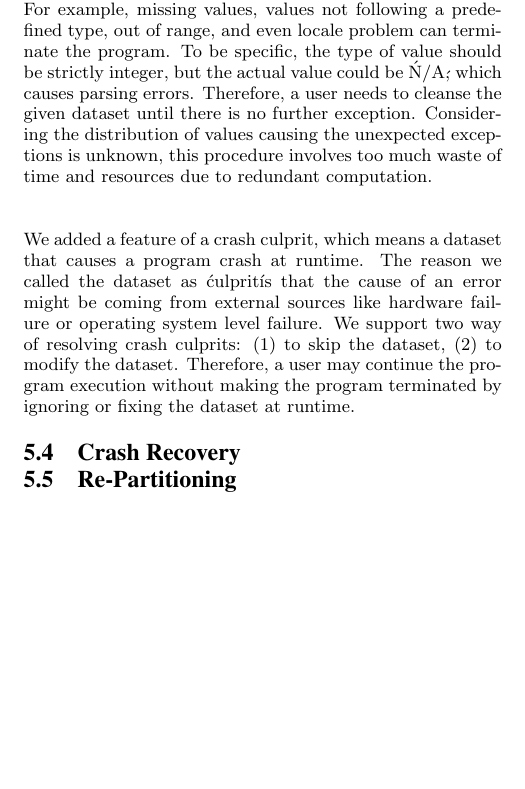
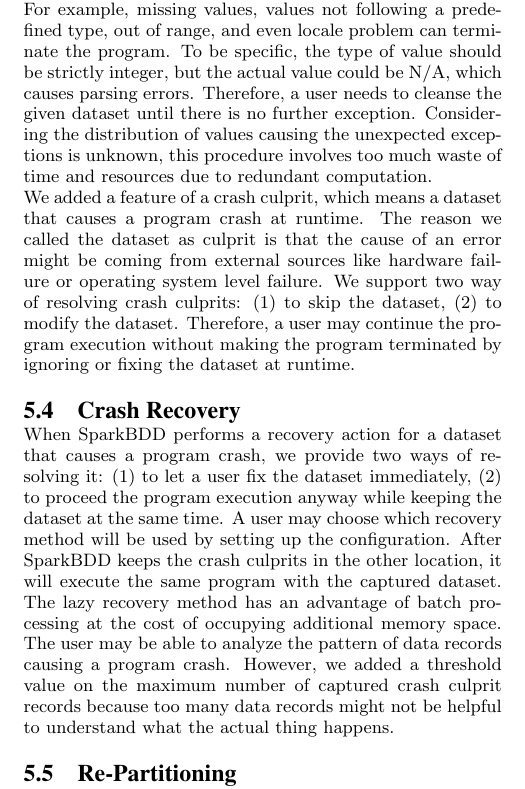
Before and after one commit to maligulzar/CS249-Report, a LaTeX paper (sigproc-sp.tex): part of page 3 of 3, cut so that both start at the same text, the shorter picture padded with empty space. Compiled offline with pdfLaTeX.

Commit message:
Small section for crash culprit

```diff
--- a/sigproc-sp.tex
+++ b/sigproc-sp.tex
@@ -133,11 +133,12 @@ Current version of Spark provides a high level of information on how long did ea
 
 \subsection{Crash Culprit}
 
-Spark doesn't have a mechanism of handling an exception caused by a program at runtime. If a Spark program doesn't handle the exception, the program is going to be terminated because of the unexpected exception. Some of the datasets may contain specific values that are able to raise exceptions. For example, missing values, values not following a predefined type, out of range, and even locale problem can terminate the program. To be specific, the type of value should be strictly integer, but the actual value could be \'N/A\', which causes parsing errors. Therefore, a user needs to cleanse the given dataset until there is no further exception. Considering the distribution of values causing the unexpected exceptions is unknown, this procedure involves too much waste of time and resources due to redundant computation.\\
-
-We added a feature of a crash culprit, which means a dataset that causes a program crash at runtime. The reason we called the dataset as \'culprit\' is that the cause of an error might be coming from external sources like hardware failure or operating system level failure. We support two way of resolving crash culprits: (1) to skip the dataset, (2) to modify the dataset. Therefore, a user may continue the program execution without making the program terminated by ignoring or fixing the dataset at runtime.
+Spark doesn't have a mechanism of handling an exception caused by a program at runtime. If a Spark program doesn't handle the exception, the program is going to be terminated because of the unexpected exception. Some of the datasets may contain specific values that are able to raise exceptions. For example, missing values, values not following a predefined type, out of range, and even locale problem can terminate the program. To be specific, the type of value should be strictly integer, but the actual value could be N/A, which causes parsing errors. Therefore, a user needs to cleanse the given dataset until there is no further exception. Considering the distribution of values causing the unexpected exceptions is unknown, this procedure involves too much waste of time and resources due to redundant computation.\\
+We added a feature of a crash culprit, which means a dataset that causes a program crash at runtime. The reason we called the dataset as culprit is that the cause of an error might be coming from external sources like hardware failure or operating system level failure. We support two way of resolving crash culprits: (1) to skip the dataset, (2) to modify the dataset. Therefore, a user may continue the program execution without making the program terminated by ignoring or fixing the dataset at runtime.
 
 \subsection{Crash Recovery}
+
+When SparkBDD performs a recovery action for a dataset that causes a program crash, we provide two ways of resolving it: (1) to let a user fix the dataset immediately, (2) to proceed the program execution anyway while keeping the dataset at the same time. A user may choose which recovery method will be used by setting up the configuration. After SparkBDD keeps the crash culprits in the other location, it will execute the same program with the captured dataset. The lazy recovery method has an advantage of batch processing at the cost of occupying additional memory space. The user may be able to analyze the pattern of data records causing a program crash. However, we added a threshold value on the maximum number of captured crash culprit records because too many data records might not be helpful to understand what the actual thing happens.
 
 \subsection{Re-Partitioning}
 
```
